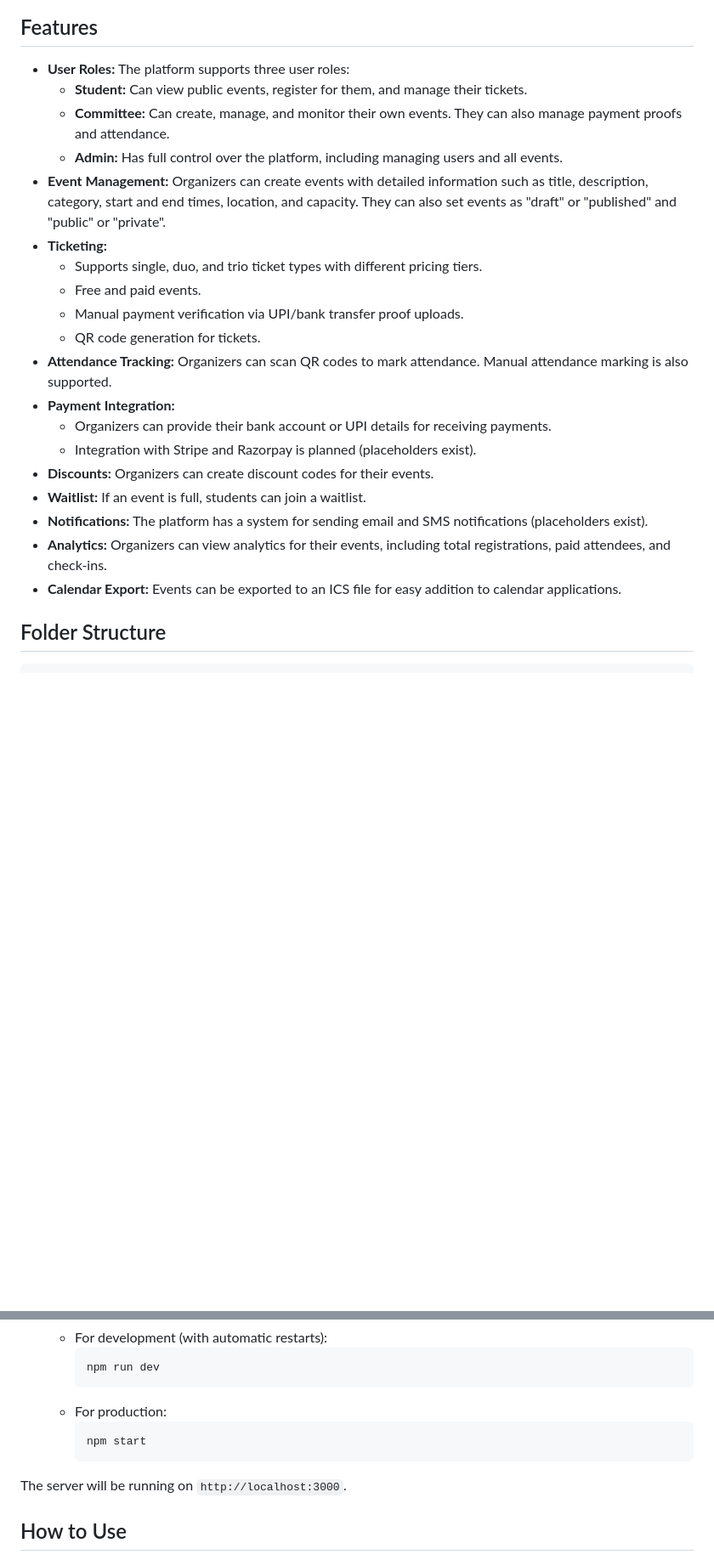
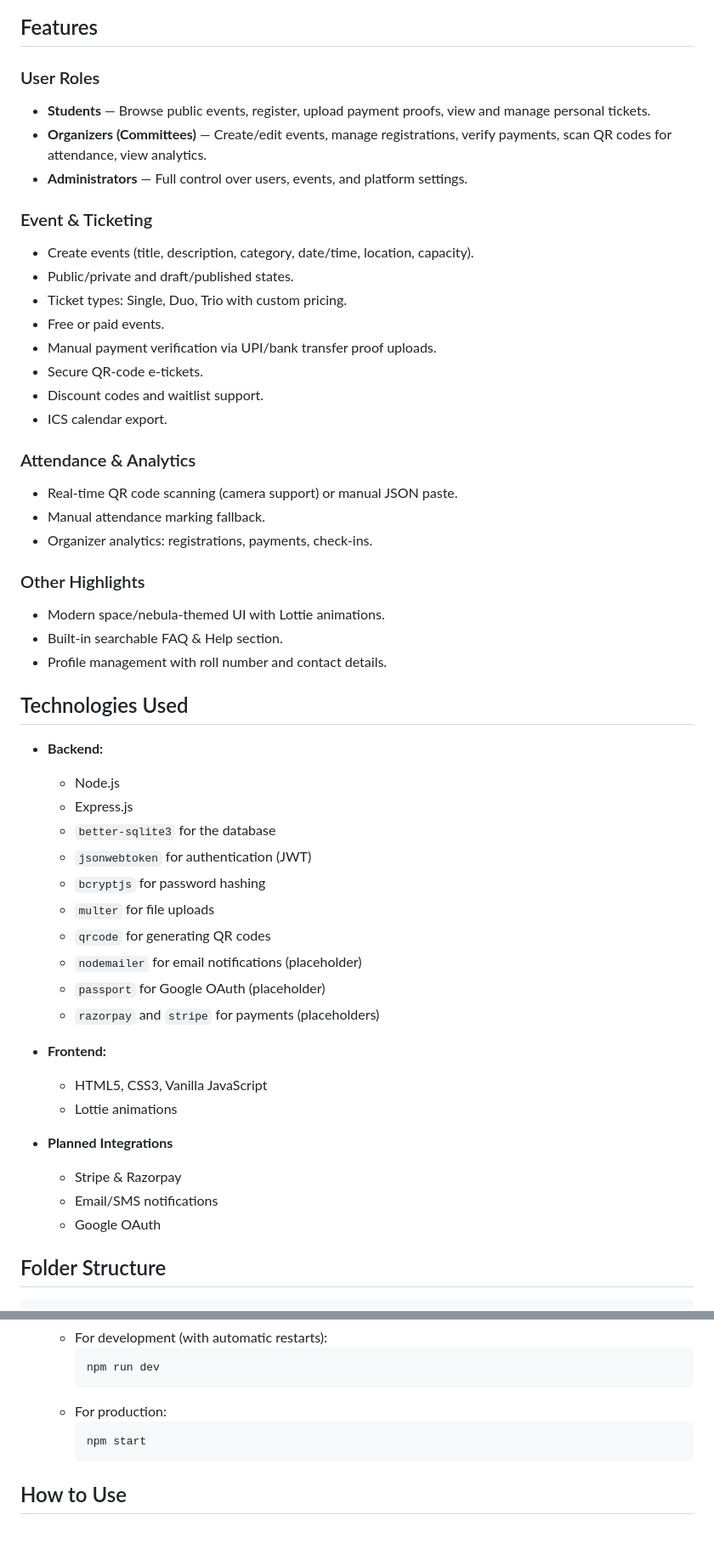
Before and after one commit to Adarsh0414/CampusVibe, a Markdown page: README.md, 2 parts joined by grey strips. Shown at 85% size. Drawn GitHub-style; blank space fills up the shorter version.

Commit message:
Enhance README with screenshots and feature details
Added screenshots for various pages and updated features section.

````diff
--- a/README.md
+++ b/README.md
@@ -12,25 +33,53 @@ https://github.com/user-attachments/assets/68cb29be-3b74-4084-beb2-19d8928dd3ae
 
 ## Features
 
-- **User Roles:** The platform supports three user roles:
-    - **Student:** Can view public events, register for them, and manage their tickets.
-    - **Committee:** Can create, manage, and monitor their own events. They can also manage payment proofs and attendance.
-    - **Admin:** Has full control over the platform, including managing users and all events.
-- **Event Management:** Organizers can create events with detailed information such as title, description, category, start and end times, location, and capacity. They can also set events as "draft" or "published" and "public" or "private".
-- **Ticketing:**
-    - Supports single, duo, and trio ticket types with different pricing tiers.
-    - Free and paid events.
-    - Manual payment verification via UPI/bank transfer proof uploads.
-    - QR code generation for tickets.
-- **Attendance Tracking:** Organizers can scan QR codes to mark attendance. Manual attendance marking is also supported.
-- **Payment Integration:**
-    - Organizers can provide their bank account or UPI details for receiving payments.
-    - Integration with Stripe and Razorpay is planned (placeholders exist).
-- **Discounts:** Organizers can create discount codes for their events.
-- **Waitlist:** If an event is full, students can join a waitlist.
-- **Notifications:** The platform has a system for sending email and SMS notifications (placeholders exist).
-- **Analytics:** Organizers can view analytics for their events, including total registrations, paid attendees, and check-ins.
-- **Calendar Export:** Events can be exported to an ICS file for easy addition to calendar applications.
+### User Roles
+- **Students** — Browse public events, register, upload payment proofs, view and manage personal tickets.
+- **Organizers (Committees)** — Create/edit events, manage registrations, verify payments, scan QR codes for attendance, view analytics.
+- **Administrators** — Full control over users, events, and platform settings.
+
+### Event & Ticketing
+- Create events (title, description, category, date/time, location, capacity).
+- Public/private and draft/published states.
+- Ticket types: Single, Duo, Trio with custom pricing.
+- Free or paid events.
+- Manual payment verification via UPI/bank transfer proof uploads.
+- Secure QR-code e-tickets.
+- Discount codes and waitlist support.
+- ICS calendar export.
+
+### Attendance & Analytics
+- Real-time QR code scanning (camera support) or manual JSON paste.
+- Manual attendance marking fallback.
+- Organizer analytics: registrations, payments, check-ins.
+
+### Other Highlights
+- Modern space/nebula-themed UI with Lottie animations.
+- Built-in searchable FAQ & Help section.
+- Profile management with roll number and contact details.
+
+## Technologies Used
+
+- **Backend:**
+    - Node.js
+    - Express.js
+    - `better-sqlite3` for the database
+    - `jsonwebtoken` for authentication (JWT)
+    - `bcryptjs` for password hashing
+    - `multer` for file uploads
+    - `qrcode` for generating QR codes
+    - `nodemailer` for email notifications (placeholder)
+    - `passport` for Google OAuth (placeholder)
+    - `razorpay` and `stripe` for payments (placeholders)
+
+- **Frontend:**
+  - HTML5, CSS3, Vanilla JavaScript
+  - Lottie animations
+
+- **Planned Integrations**
+  - Stripe & Razorpay
+  - Email/SMS notifications
+  - Google OAuth
 
 ## Folder Structure
 
@@ -130,8 +162,6 @@ https://github.com/user-attachments/assets/68cb29be-3b74-4084-beb2-19d8928dd3ae
         npm start
         ```
 
-The server will be running on `http://localhost:3000`.
-
 ## How to Use
 
 - **Admin User:** An admin user is seeded automatically on the first run. You can log in with the credentials you provided in the `.env` file.
````
Also changed, not shown: other parts of README.md (+23 -17 lines).
